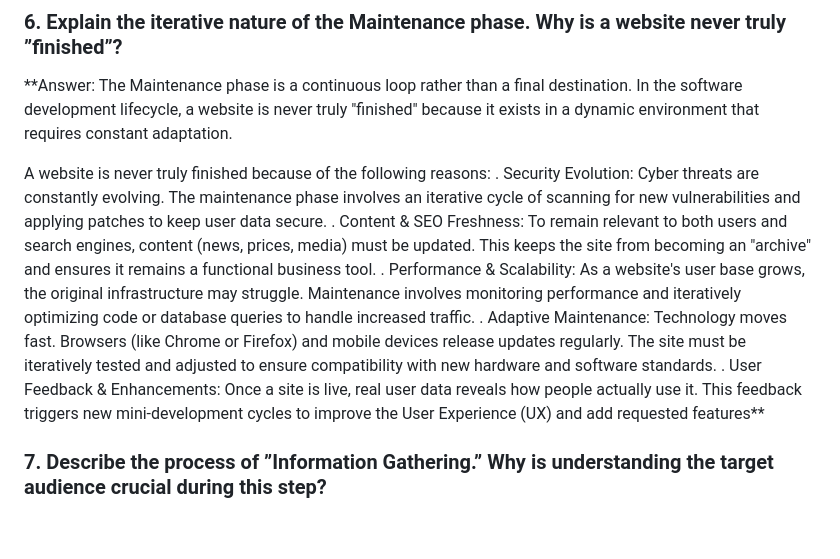
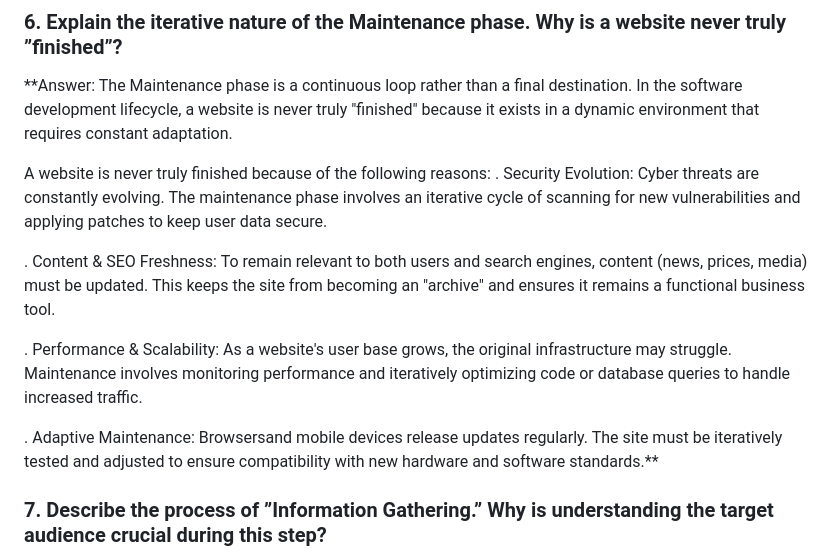
Before and after one commit to nibeshmaharjan17/18_nibesh_maharjan_ncmt_web_technology, a Markdown page: Assignment/Assignment 2/Assigment-2.md, the part around the change. GitHub-like rendering; blank space fills up the shorter version.

```diff
--- a/Assignment/Assignment 2/Assigment-2.md
+++ b/Assignment/Assignment 2/Assigment-2.md
@@ -42,10 +42,12 @@
 
 A website is never truly finished because of the following reasons:
 . Security Evolution: Cyber threats are constantly evolving. The maintenance phase involves an iterative cycle of scanning for new vulnerabilities and applying patches to keep user data secure.
+
 . Content & SEO Freshness: To remain relevant to both users and search engines, content (news, prices, media) must be updated. This keeps the site from becoming an "archive" and ensures it remains a functional business tool.
+
 . Performance & Scalability: As a website's user base grows, the original infrastructure may struggle. Maintenance involves monitoring performance and iteratively optimizing code or database queries to handle increased traffic.
-. Adaptive Maintenance: Technology moves fast. Browsers (like Chrome or Firefox) and mobile devices release updates regularly. The site must be iteratively tested and adjusted to ensure compatibility with new hardware and software standards.
-. User Feedback & Enhancements: Once a site is live, real user data reveals how people actually use it. This feedback triggers new mini-development cycles to improve the   User Experience (UX) and add requested features**
+
+. Adaptive Maintenance: Browsersand mobile devices release updates regularly. The site must be iteratively tested and adjusted to ensure compatibility with new hardware and software standards.**
 
 
 ### 7. Describe the process of ”Information Gathering.” Why is understanding the target audience crucial during this step?
```
